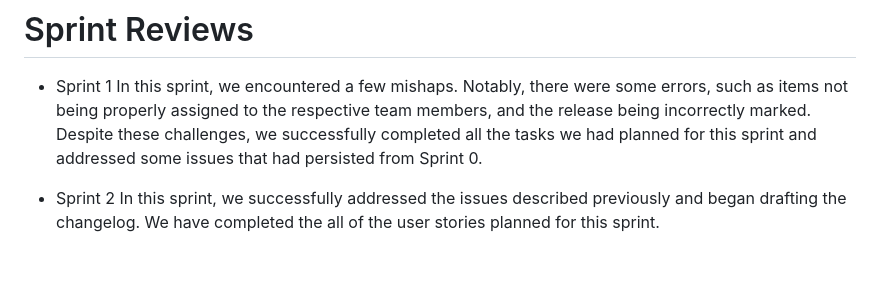
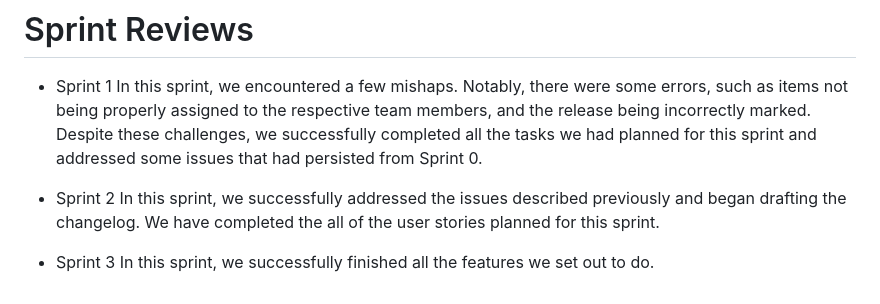
Before and after one commit to PedroLunet/MarineChoice, a Markdown page: README.md, the part around one of its changes. Rendered like a GitHub page; blank space fills up the shorter version.

```diff
--- a/README.md
+++ b/README.md
@@ -185,3 +185,6 @@ In this sprint, we encountered a few mishaps. Notably, there were some errors, s
 
 - Sprint 2
 In this sprint, we successfully addressed the issues described previously and began drafting the changelog. We have completed the all of the user stories planned for this sprint.
+
+- Sprint 3
+In this sprint, we successfully finished all the features we set out to do.
```
Also changed, not shown: other parts of README.md (+1 -1 lines).
